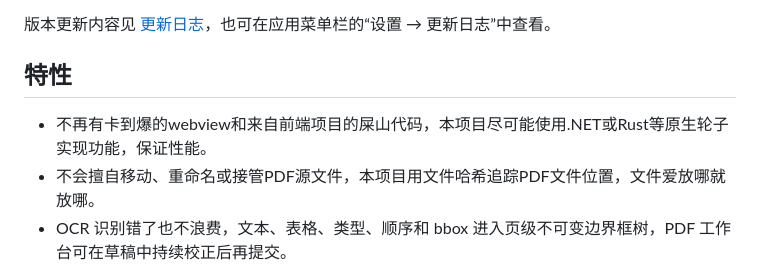
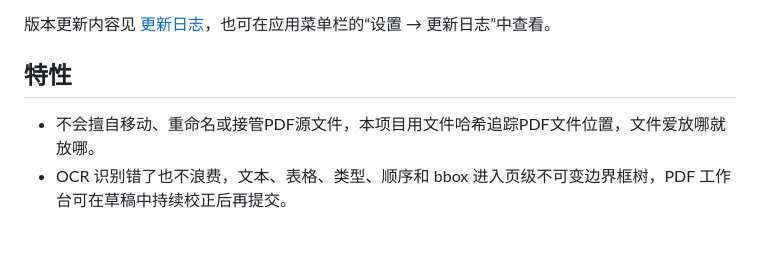
Before and after one commit to kwadraten/patchouli, a Markdown page: README.md, the part around the change. Drawn GitHub-style; blank space fills up the shorter version.

```diff
--- a/README.md
+++ b/README.md
@@ -19,7 +19,6 @@
 
 ## 特性
 
-- 不再有卡到爆的webview和来自前端项目的屎山代码，本项目尽可能使用.NET或Rust等原生轮子实现功能，保证性能。
 - 不会擅自移动、重命名或接管PDF源文件，本项目用文件哈希追踪PDF文件位置，文件爱放哪就放哪。
 - OCR 识别错了也不浪费，文本、表格、类型、顺序和 bbox 进入页级不可变边界框树，PDF 工作台可在草稿中持续校正后再提交。
 - 带有虚拟文件系统和结构化工具的MCP服务器，允许外部 AI Agent 像探索代码库一样渐进式地探索和维护你的文献库。
```
Also changed, not shown: .agents/CONTEXT.md (+3 -2 lines), .agents/domain.md (+23 -1 lines).
